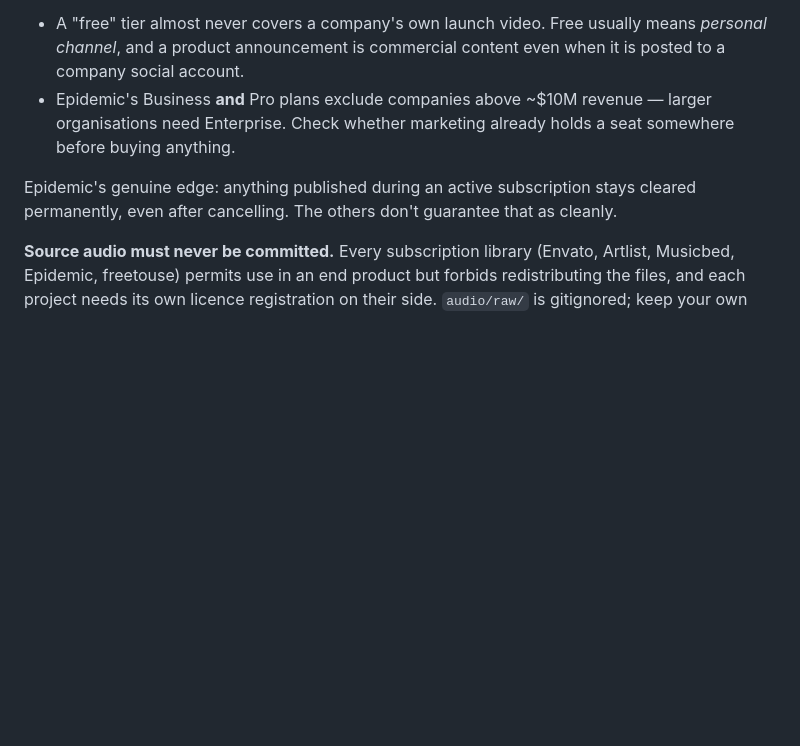
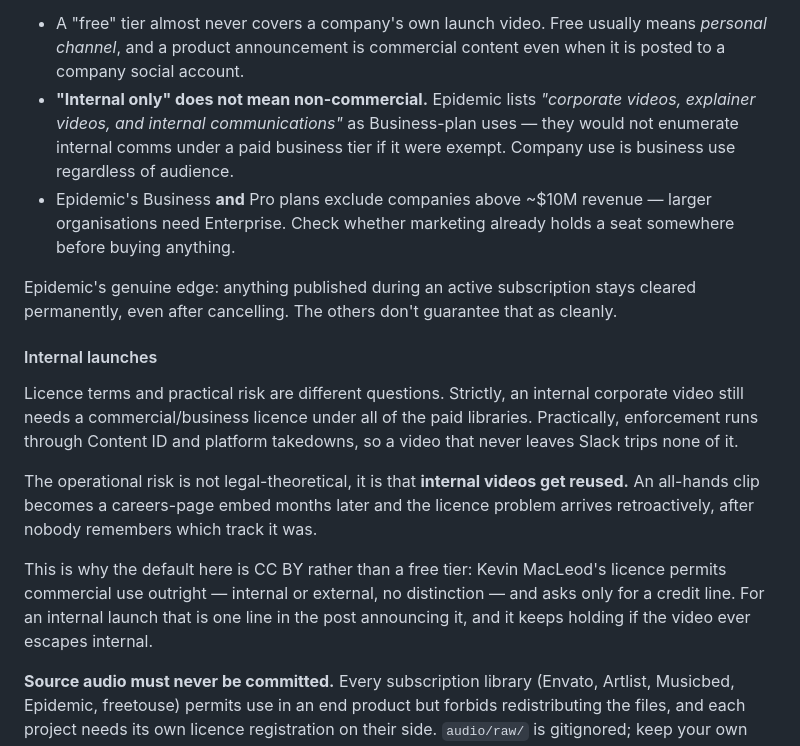
Before and after one commit to debanwita27/keyframe, a Markdown page: README.md, the part around the change. GitHub-like rendering; blank space fills up the shorter version.

Commit message:
docs: internal-only is not non-commercial
Epidemic lists internal communications as a Business-plan use, so company
internal videos are business use, not exempt. Separates licence terms from
practical enforcement risk, and notes the real failure mode: internal videos
get reused externally later, making the problem retroactive.

Co-Authored-By: Claude Opus 5 (1M context) <noreply@anthropic.com>

```diff
--- a/README.md
+++ b/README.md
@@ -177,6 +177,10 @@ Two things that catch people out:
 - A "free" tier almost never covers a company's own launch video. Free usually
   means *personal channel*, and a product announcement is commercial content
   even when it is posted to a company social account.
+- **"Internal only" does not mean non-commercial.** Epidemic lists *"corporate
+  videos, explainer videos, and internal communications"* as Business-plan uses —
+  they would not enumerate internal comms under a paid business tier if it were
+  exempt. Company use is business use regardless of audience.
 - Epidemic's Business **and** Pro plans exclude companies above ~$10M revenue —
   larger organisations need Enterprise. Check whether marketing already holds a
   seat somewhere before buying anything.
@@ -184,6 +188,22 @@ Two things that catch people out:
 Epidemic's genuine edge: anything published during an active subscription stays
 cleared permanently, even after cancelling. The others don't guarantee that as
 cleanly.
+
+#### Internal launches
+
+Licence terms and practical risk are different questions. Strictly, an internal
+corporate video still needs a commercial/business licence under all of the paid
+libraries. Practically, enforcement runs through Content ID and platform
+takedowns, so a video that never leaves Slack trips none of it.
+
+The operational risk is not legal-theoretical, it is that **internal videos get
+reused.** An all-hands clip becomes a careers-page embed months later and the
+licence problem arrives retroactively, after nobody remembers which track it was.
+
+This is why the default here is CC BY rather than a free tier: Kevin MacLeod's
+licence permits commercial use outright — internal or external, no distinction —
+and asks only for a credit line. For an internal launch that is one line in the
+post announcing it, and it keeps holding if the video ever escapes internal.
 
 **Source audio must never be committed.** Every subscription library (Envato,
 Artlist, Musicbed, Epidemic, freetouse) permits use in an end product but forbids
```
